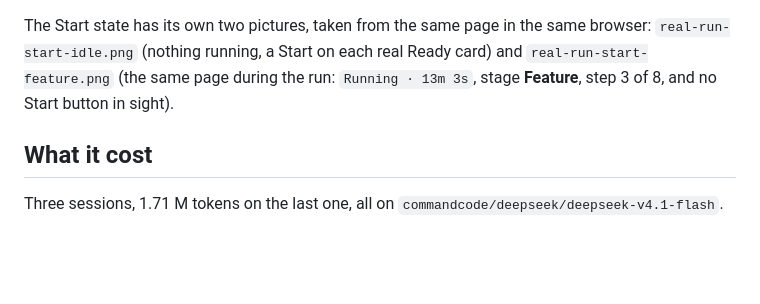
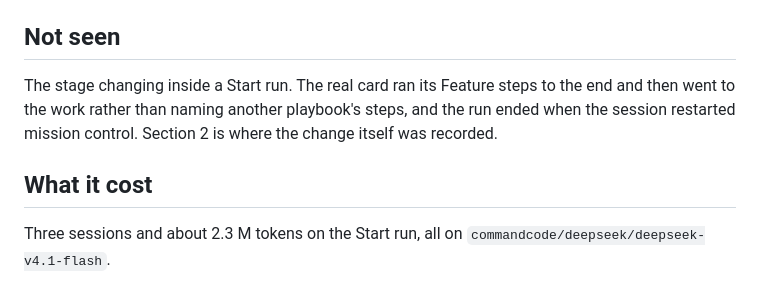
Before and after one commit to toddwyder/card-machine, a Markdown page: dashboard/docs/run-view-real-run.md, the part around one of its changes. Rendered like a GitHub page; blank space fills up the shorter version.

```diff
--- a/dashboard/docs/run-view-real-run.md
+++ b/dashboard/docs/run-view-real-run.md
@@ -39,10 +52,12 @@ Pictures, taken from the browser during the run:
 `real-run-phone.png` (the same stage at 390 px wide).
 
-The Start state has its own two pictures, taken from the same page in the same browser:
-`real-run-start-idle.png` (nothing running, a Start on each real Ready card) and
-`real-run-start-feature.png` (the same page during the run: `Running · 13m 3s`, stage **Feature**,
-step 3 of 8, and no Start button in sight).
+## Not seen
+
+The stage changing inside a Start run. The real card ran its Feature steps to the end and then went to
+the work rather than naming another playbook's steps, and the run ended when the session restarted
+mission control. Section 2 is where the change itself was recorded.
 
 ## What it cost
 
-Three sessions, 1.71 M tokens on the last one, all on `commandcode/deepseek/deepseek-v4.1-flash`.
+Three sessions and about 2.3 M tokens on the Start run, all on
+`commandcode/deepseek/deepseek-v4.1-flash`.
```
Also changed, not shown: other parts of dashboard/docs/run-view-real-run.md (+36 -23 lines), dashboard/docs/run-view-proof/real-run-start-later.png (added).
